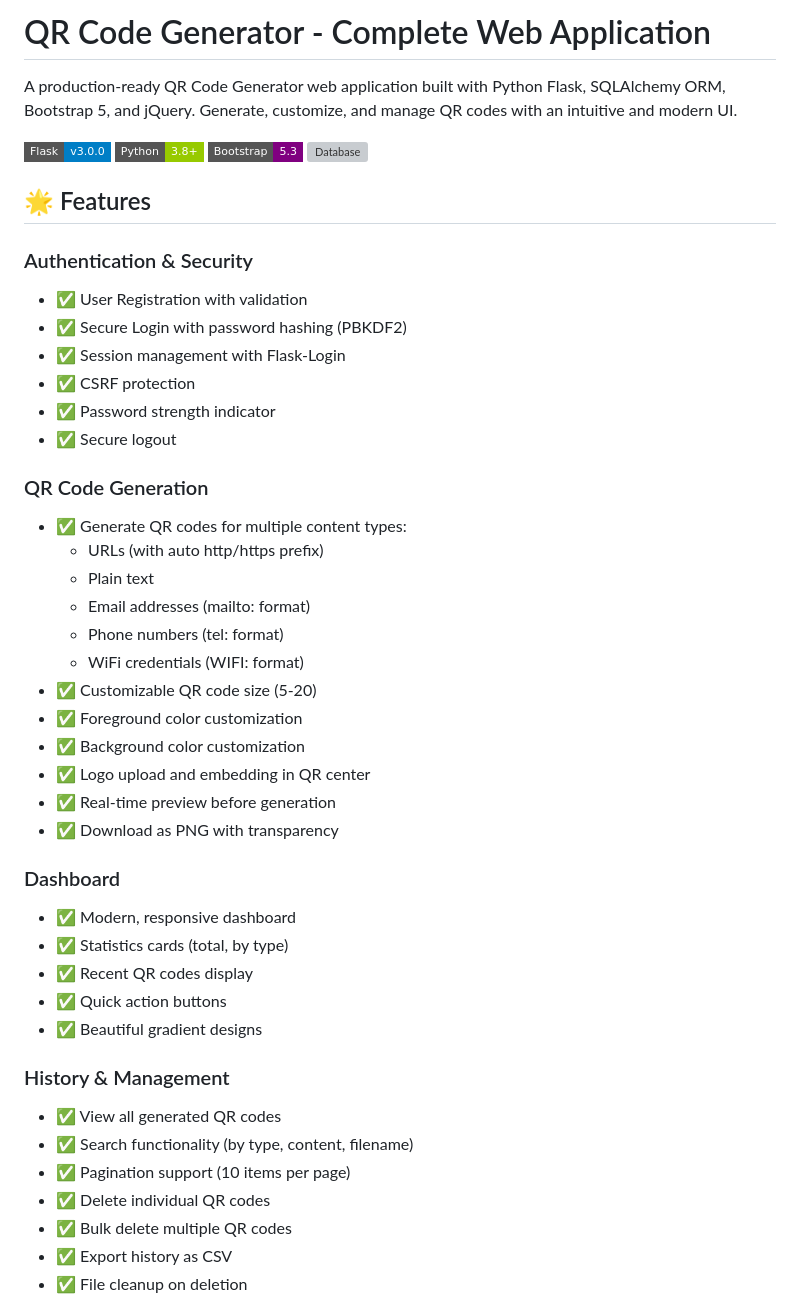
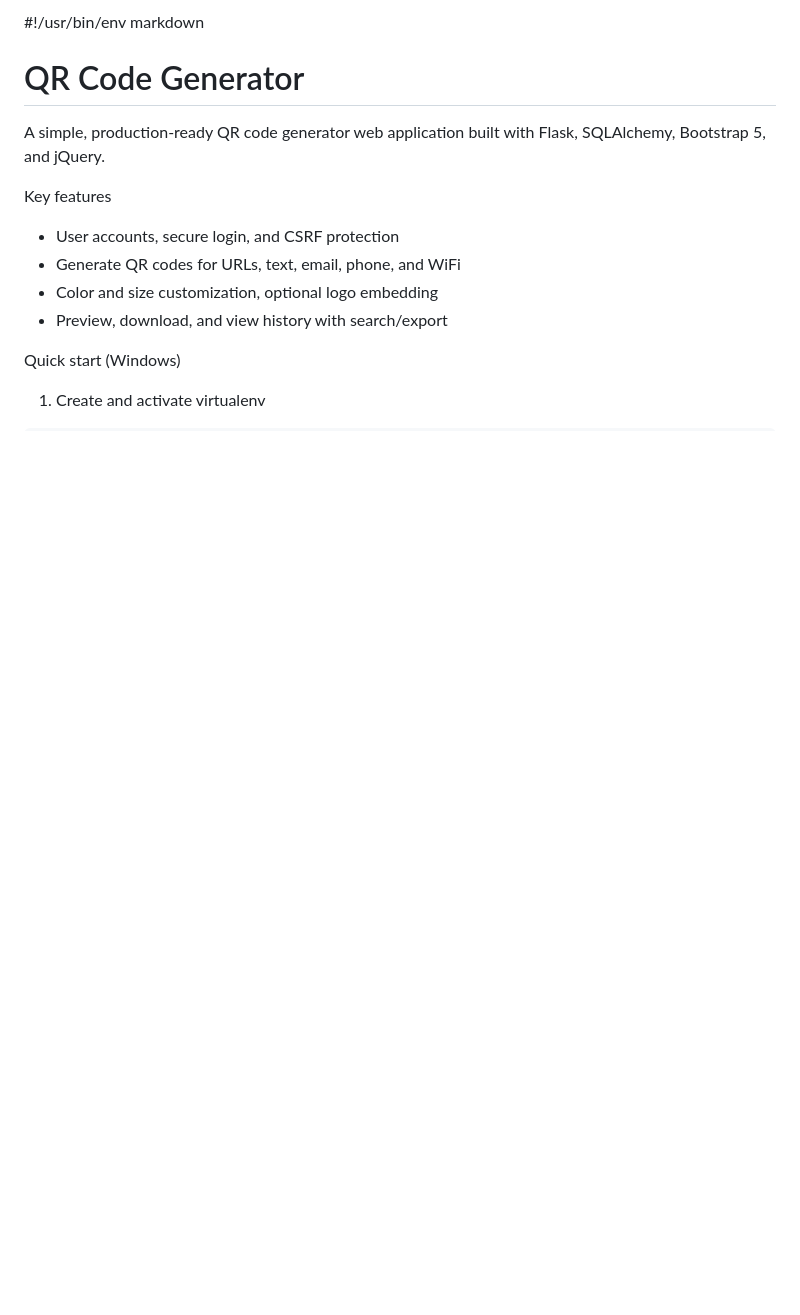
Before and after one commit to suprit-kumar/qr_generator, a Markdown page: README.md, the part around one of its changes. Rendered like a GitHub page; badges without logos; blank space fills up the shorter version; grey boxes are pictures that could not be loaded.

```diff
--- a/README.md
+++ b/README.md
@@ -1,49 +1,14 @@
-# QR Code Generator - Complete Web Application
+#!/usr/bin/env markdown
+# QR Code Generator
 
-A production-ready QR Code Generator web application built with Python Flask, SQLAlchemy ORM, Bootstrap 5, and jQuery. Generate, customize, and manage QR codes with an intuitive and modern UI.
+A simple, production-ready QR code generator web application built with Flask, SQLAlchemy, Bootstrap 5, and jQuery.
 
-![QR Code Generator](https://img.shields.io/badge/Flask-v3.0.0-blue?style=flat-square&logo=flask)
-![Python](https://img.shields.io/badge/Python-3.8+-green?style=flat-square&logo=python)
-![Bootstrap](https://img.shields.io/badge/Bootstrap-5.3-purple?style=flat-square&logo=bootstrap)
-![Database](https://img.shields.io/badge/Database-SQLite%2FMySQL-orange?style=flat-square&logo=database)
+Key features
+- User accounts, secure login, and CSRF protection
+- Generate QR codes for URLs, text, email, phone, and WiFi
+- Color and size customization, optional logo embedding
+- Preview, download, and view history with search/export
 
-## 🌟 Features
+Quick start (Windows)
+1. Create and activate virtualenv
 
-### Authentication & Security
-- ✅ User Registration with validation
-- ✅ Secure Login with password hashing (PBKDF2)
-- ✅ Session management with Flask-Login
-- ✅ CSRF protection
-- ✅ Password strength indicator
-- ✅ Secure logout
-
-### QR Code Generation
-- ✅ Generate QR codes for multiple content types:
-  - URLs (with auto http/https prefix)
-  - Plain text
-  - Email addresses (mailto: format)
-  - Phone numbers (tel: format)
-  - WiFi credentials (WIFI: format)
-- ✅ Customizable QR code size (5-20)
-- ✅ Foreground color customization
-- ✅ Background color customization
-- ✅ Logo upload and embedding in QR center
-- ✅ Real-time preview before generation
-- ✅ Download as PNG with transparency
-
-### Dashboard
-- ✅ Modern, responsive dashboard
-- ✅ Statistics cards (total, by type)
-- ✅ Recent QR codes display
-- ✅ Quick action buttons
-- ✅ Beautiful gradient designs
-
-### History & Management
-- ✅ View all generated QR codes
-- ✅ Search functionality (by type, content, filename)
-- ✅ Pagination support (10 items per page)
-- ✅ Delete individual QR codes
-- ✅ Bulk delete multiple QR codes
-- ✅ Export history as CSV
-- ✅ File cleanup on deletion
-
```
Also changed, not shown: other parts of README.md (+20 -176 lines).
